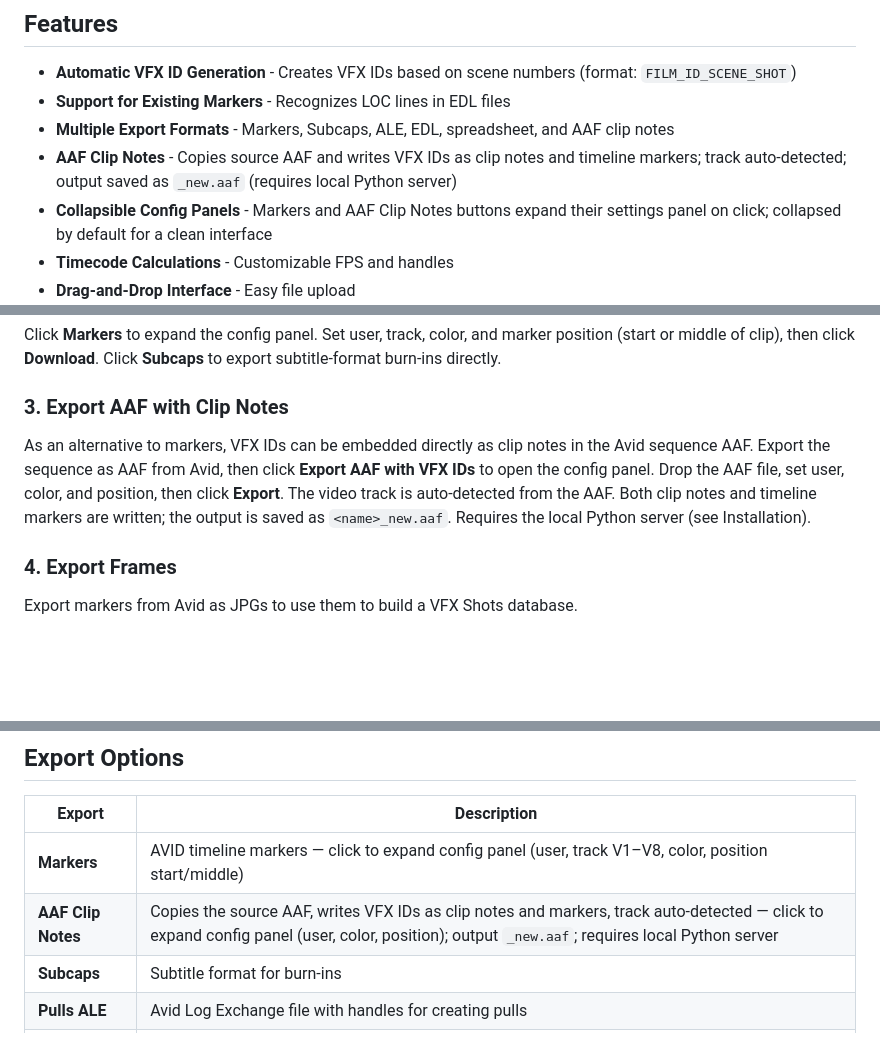
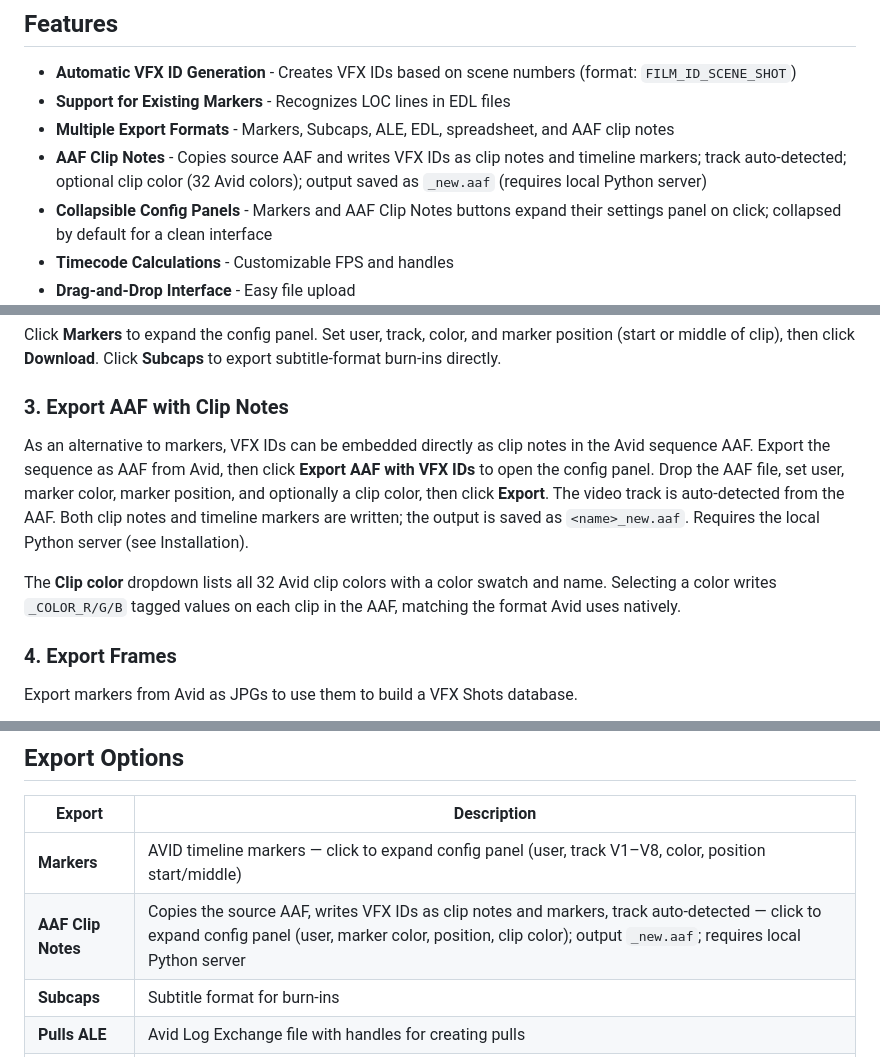
Before and after one commit to pnardese/web-vfx-turnover, a Markdown page: README.md, 3 parts joined by grey strips. Rendered like a GitHub page; blank space fills up the shorter version.

Commit message:
README: document clip color dropdown in AAF Clip Notes
Co-Authored-By: Claude Sonnet 4.6 <noreply@anthropic.com>

```diff
--- a/README.md
+++ b/README.md
@@ -7,7 +7,7 @@ A web-based tool that streamlines VFX sequence preparation for post-production w
 - **Automatic VFX ID Generation** - Creates VFX IDs based on scene numbers (format: `FILM_ID_SCENE_SHOT`)
 - **Support for Existing Markers** - Recognizes LOC lines in EDL files
 - **Multiple Export Formats** - Markers, Subcaps, ALE, EDL, spreadsheet, and AAF clip notes
-- **AAF Clip Notes** - Copies source AAF and writes VFX IDs as clip notes and timeline markers; track auto-detected; output saved as `_new.aaf` (requires local Python server)
+- **AAF Clip Notes** - Copies source AAF and writes VFX IDs as clip notes and timeline markers; track auto-detected; optional clip color (32 Avid colors); output saved as `_new.aaf` (requires local Python server)
 - **Collapsible Config Panels** - Markers and AAF Clip Notes buttons expand their settings panel on click; collapsed by default for a clean interface
 - **Timecode Calculations** - Customizable FPS and handles
 - **Drag-and-Drop Interface** - Easy file upload
@@ -35,7 +35,9 @@ Click **Markers** to expand the config panel. Set user, track, color, and marker
 
 ### 3. Export AAF with Clip Notes
 
-As an alternative to markers, VFX IDs can be embedded directly as clip notes in the Avid sequence AAF. Export the sequence as AAF from Avid, then click **Export AAF with VFX IDs** to open the config panel. Drop the AAF file, set user, color, and position, then click **Export**. The video track is auto-detected from the AAF. Both clip notes and timeline markers are written; the output is saved as `<name>_new.aaf`. Requires the local Python server (see Installation).
+As an alternative to markers, VFX IDs can be embedded directly as clip notes in the Avid sequence AAF. Export the sequence as AAF from Avid, then click **Export AAF with VFX IDs** to open the config panel. Drop the AAF file, set user, marker color, marker position, and optionally a clip color, then click **Export**. The video track is auto-detected from the AAF. Both clip notes and timeline markers are written; the output is saved as `<name>_new.aaf`. Requires the local Python server (see Installation).
+
+The **Clip color** dropdown lists all 32 Avid clip colors with a color swatch and name. Selecting a color writes `_COLOR_R/G/B` tagged values on each clip in the AAF, matching the format Avid uses natively.
 
 ### 4. Export Frames
 
@@ -115,7 +117,7 @@ Removed VFX IDs are shown for reference but are excluded from all exports.
 | Export | Description |
 |--------|-------------|
 | **Markers** | AVID timeline markers — click to expand config panel (user, track V1–V8, color, position start/middle) |
-| **AAF Clip Notes** | Copies the source AAF, writes VFX IDs as clip notes and markers, track auto-detected — click to expand config panel (user, color, position); output `_new.aaf`; requires local Python server |
+| **AAF Clip Notes** | Copies the source AAF, writes VFX IDs as clip notes and markers, track auto-detected — click to expand config panel (user, marker color, position, clip color); output `_new.aaf`; requires local Python server |
 | **Subcaps** | Subtitle format for burn-ins |
 | **Pulls ALE** | Avid Log Exchange file with handles for creating pulls |
 | **Pulls EDL** | EDL for cutting in VFX pulls |
```
